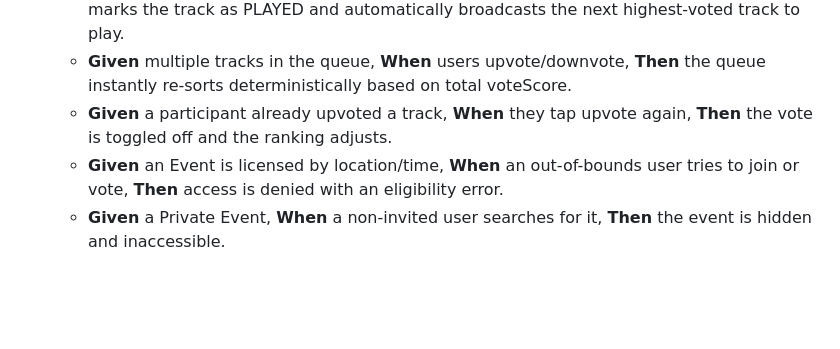
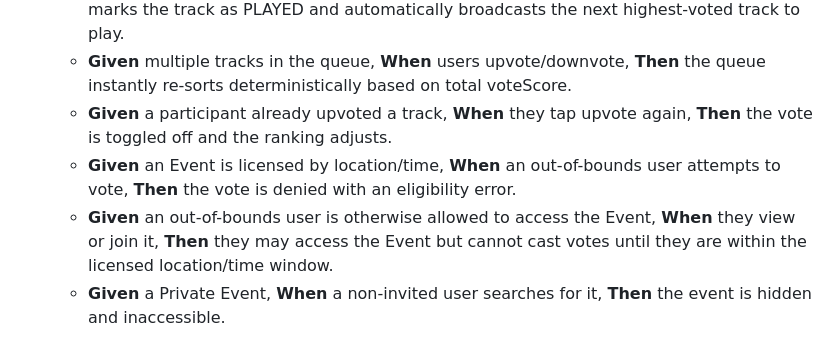
Before and after one commit to Mtigunit/music-room, a Markdown page: .github/specification.md, the part around the change. Drawn GitHub-style; blank space fills up the shorter version.

Commit message:
refactor: Update .github/specification.md
Co-authored-by: Copilot <175728472+Copilot@users.noreply.github.com>

```diff
--- a/.github/specification.md
+++ b/.github/specification.md
@@ -23,7 +23,8 @@ Music Room supports real-time voting in Live Events, delegated music control, an
   * **Given** a live Event, **When** a track finishes playing on the Host's device, **Then** the server marks the track as PLAYED and automatically broadcasts the next highest-voted track to play.
   * **Given** multiple tracks in the queue, **When** users upvote/downvote, **Then** the queue instantly re-sorts deterministically based on total voteScore.
   * **Given** a participant already upvoted a track, **When** they tap upvote again, **Then** the vote is toggled off and the ranking adjusts.
-  * **Given** an Event is licensed by location/time, **When** an out-of-bounds user tries to join or vote, **Then** access is denied with an eligibility error.
+  * **Given** an Event is licensed by location/time, **When** an out-of-bounds user attempts to vote, **Then** the vote is denied with an eligibility error.
+  * **Given** an out-of-bounds user is otherwise allowed to access the Event, **When** they view or join it, **Then** they may access the Event but cannot cast votes until they are within the licensed location/time window.
   * **Given** a Private Event, **When** a non-invited user searches for it, **Then** the event is hidden and inaccessible.
 
 ### **User Story 2 \- Delegated Playback Control / "Pass the Aux" (Priority: P2)**
```
